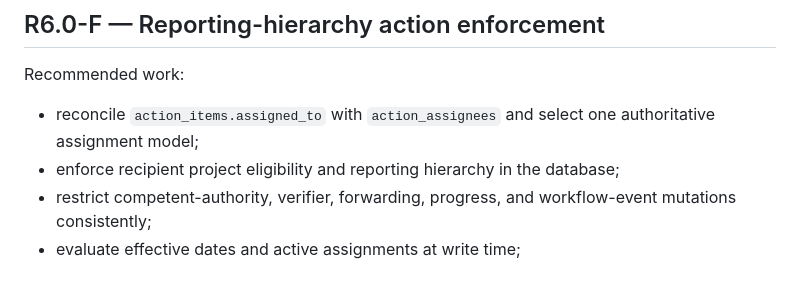
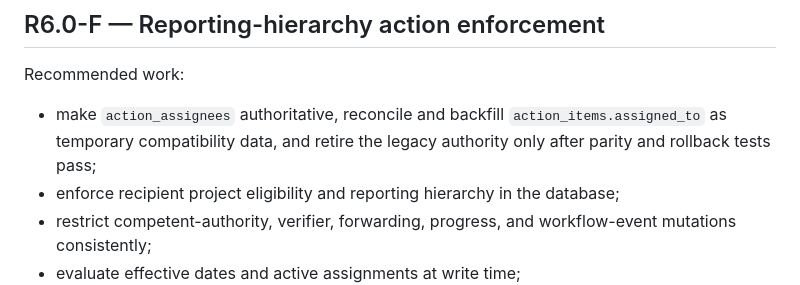
Before and after one commit to rahulcp07/margdarshi-web, a Markdown page: docs/R6.0-IMPLEMENTATION-PLAN.md, the part around the change. Rendered like a GitHub page.

Commit message:
docs: align action assignment plan with Decision 14

```diff
--- a/docs/R6.0-IMPLEMENTATION-PLAN.md
+++ b/docs/R6.0-IMPLEMENTATION-PLAN.md
@@ -74,7 +74,7 @@ Exit gate: no tested user can read or mutate an out-of-scope row, while every au
 
 Recommended work:
 
-- reconcile `action_items.assigned_to` with `action_assignees` and select one authoritative assignment model;
+- make `action_assignees` authoritative, reconcile and backfill `action_items.assigned_to` as temporary compatibility data, and retire the legacy authority only after parity and rollback tests pass;
 - enforce recipient project eligibility and reporting hierarchy in the database;
 - restrict competent-authority, verifier, forwarding, progress, and workflow-event mutations consistently;
 - evaluate effective dates and active assignments at write time;
```
Also changed, not shown: docs/R6.0-MIGRATION-RISKS.md (+1 -1 lines).
